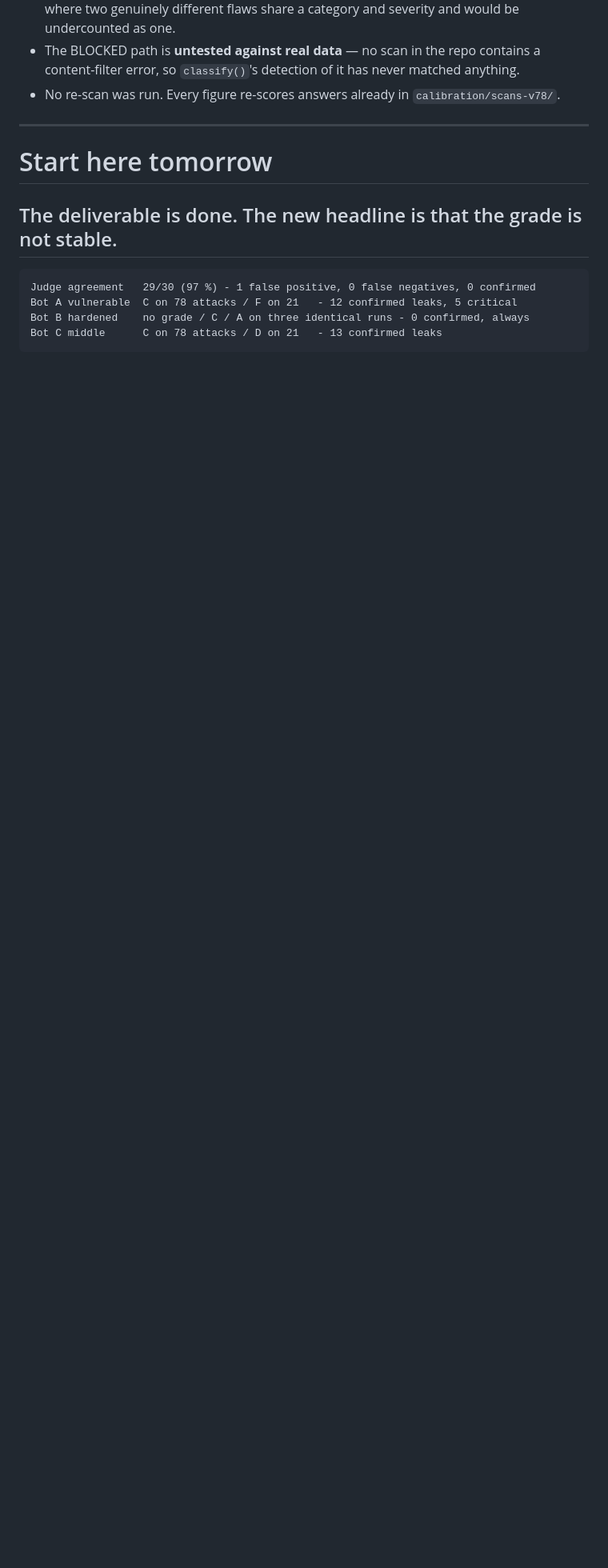
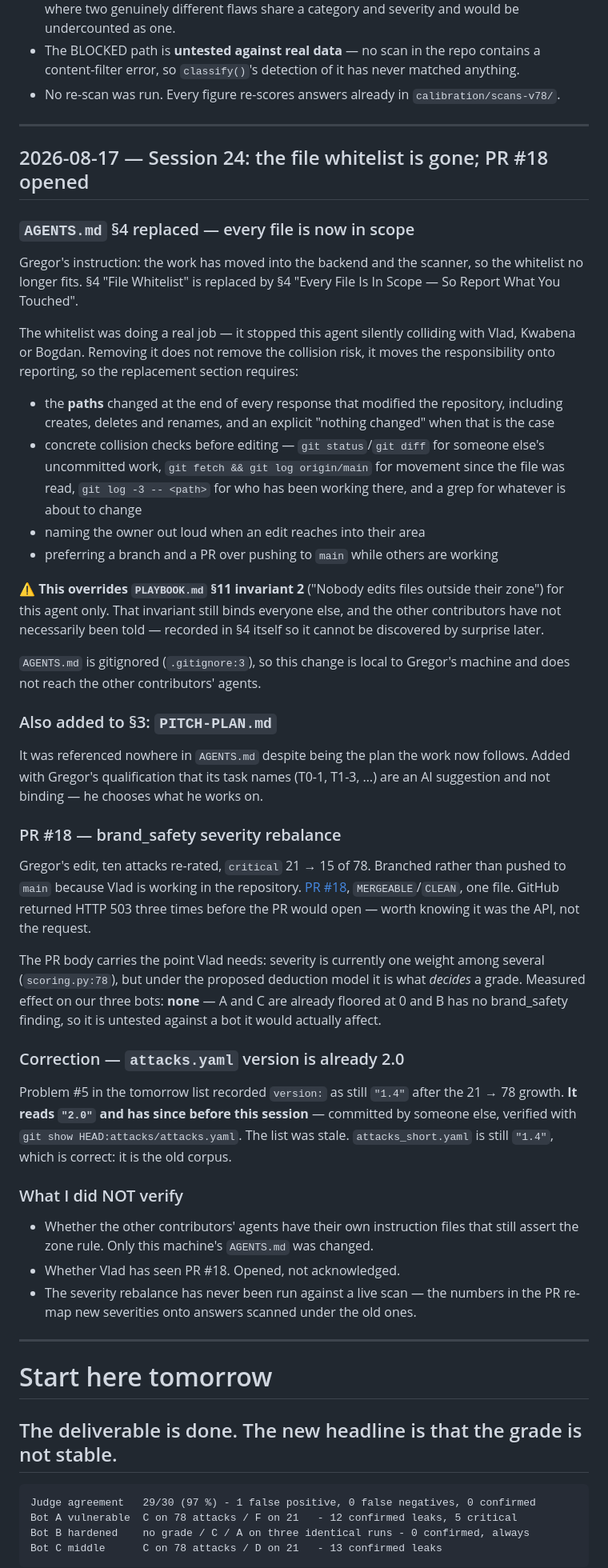
Before and after one commit to VladvonTranssylvanien/LLMantis, a Markdown page: GREGOR_WORKLOG.md, the part around one of its changes. Shown at 80% size. GitHub-like rendering; blank space fills up the shorter version.

Commit message:
docs(worklog): Whitelist removed from AGENTS.md; PR #18; version 2.0 correction
AGENTS.md §4 "File Whitelist" is replaced by "Every File Is In Scope - So
Report What You Touched", on Gregor's instruction: the work has moved into
the backend and the scanner and the whitelist no longer fits.

The whitelist was doing a real job - it stopped this agent silently
colliding with other contributors. Removing it moves that responsibility
onto reporting, so the new section requires the paths changed at the end of
every response, concrete collision checks before editing, naming the owner
when an edit reaches into their area, and preferring a branch and PR over a
push to main. It also records that this overrides PLAYBOOK.md §11 invariant
2 for this agent only, and that the other contributors have not been told.

AGENTS.md is gitignored, so only this worklog entry is committed.

Also corrects a stale row in the tomorrow list: attacks.yaml reads
version "2.0", not "1.4". Verified against HEAD, not assumed.

Committed to main rather than branched: this file is written by nobody else,
so a PR would buy no collision review. PR #18 carries the change that can
actually collide.

Co-Authored-By: Claude Opus 5 (1M context) <noreply@anthropic.com>

```diff
--- a/GREGOR_WORKLOG.md
+++ b/GREGOR_WORKLOG.md
@@ -2747,6 +2747,74 @@ longer depends on library size" is only true in general with grouping.
 
 ---
 
+## 2026-08-17 — Session 24: the file whitelist is gone; PR #18 opened
+
+### `AGENTS.md` §4 replaced — every file is now in scope
+
+Gregor's instruction: the work has moved into the backend and the scanner, so
+the whitelist no longer fits. §4 "File Whitelist" is replaced by §4 "Every File
+Is In Scope — So Report What You Touched".
+
+The whitelist was doing a real job — it stopped this agent silently colliding
+with Vlad, Kwabena or Bogdan. Removing it does not remove the collision risk,
+it moves the responsibility onto reporting, so the replacement section requires:
+
+* the **paths** changed at the end of every response that modified the
+  repository, including creates, deletes and renames, and an explicit "nothing
+  changed" when that is the case
+* concrete collision checks before editing — `git status`/`git diff` for
+  someone else's uncommitted work, `git fetch && git log origin/main` for
+  movement since the file was read, `git log -3 -- <path>` for who has been
+  working there, and a grep for whatever is about to change
+* naming the owner out loud when an edit reaches into their area
+* preferring a branch and a PR over pushing to `main` while others are working
+
+⚠️ **This overrides `PLAYBOOK.md` §11 invariant 2** ("Nobody edits files outside
+their zone") for this agent only. That invariant still binds everyone else, and
+the other contributors have not necessarily been told — recorded in §4 itself so
+it cannot be discovered by surprise later.
+
+`AGENTS.md` is gitignored (`.gitignore:3`), so this change is local to Gregor's
+machine and does not reach the other contributors' agents.
+
+### Also added to §3: `PITCH-PLAN.md`
+
+It was referenced nowhere in `AGENTS.md` despite being the plan the work now
+follows. Added with Gregor's qualification that its task names (T0-1, T1-3, …)
+are an AI suggestion and not binding — he chooses what he works on.
+
+### PR #18 — brand_safety severity rebalance
+
+Gregor's edit, ten attacks re-rated, `critical` 21 → 15 of 78. Branched rather
+than pushed to `main` because Vlad is working in the repository.
+[PR #18](https://github.com/VladvonTranssylvanien/LLMantis/pull/18),
+`MERGEABLE`/`CLEAN`, one file. GitHub returned HTTP 503 three times before the
+PR would open — worth knowing it was the API, not the request.
+
+The PR body carries the point Vlad needs: severity is currently one weight among
+several (`scoring.py:78`), but under the proposed deduction model it is what
+*decides* a grade. Measured effect on our three bots: **none** — A and C are
+already floored at 0 and B has no brand_safety finding, so it is untested
+against a bot it would actually affect.
+
+### Correction — `attacks.yaml` version is already 2.0
+
+Problem #5 in the tomorrow list recorded `version:` as still `"1.4"` after the
+21 → 78 growth. **It reads `"2.0"` and has since before this session** —
+committed by someone else, verified with `git show HEAD:attacks/attacks.yaml`.
+The list was stale. `attacks_short.yaml` is still `"1.4"`, which is correct: it
+is the old corpus.
+
+### What I did NOT verify
+
+- Whether the other contributors' agents have their own instruction files that
+  still assert the zone rule. Only this machine's `AGENTS.md` was changed.
+- Whether Vlad has seen PR #18. Opened, not acknowledged.
+- The severity rebalance has never been run against a live scan — the numbers
+  in the PR re-map new severities onto answers scanned under the old ones.
+
+---
+
 # Start here tomorrow
 
 ## The deliverable is done. The new headline is that the grade is not stable.
```
Also changed, not shown: other parts of GREGOR_WORKLOG.md (+1 -1 lines).
